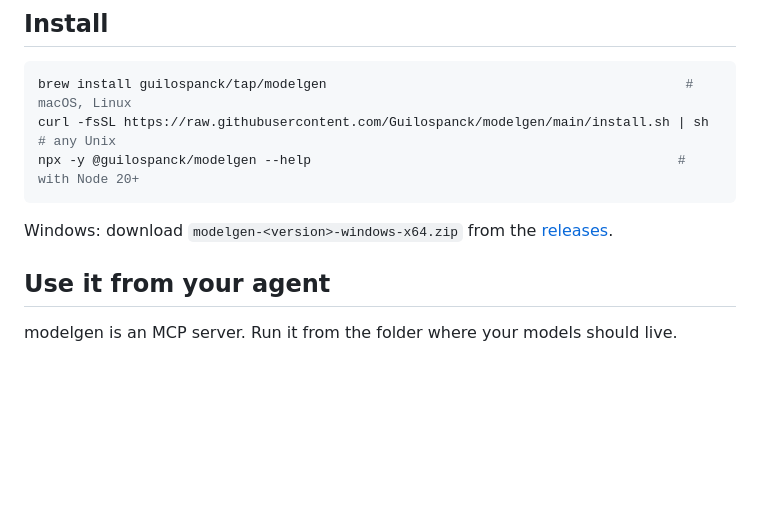
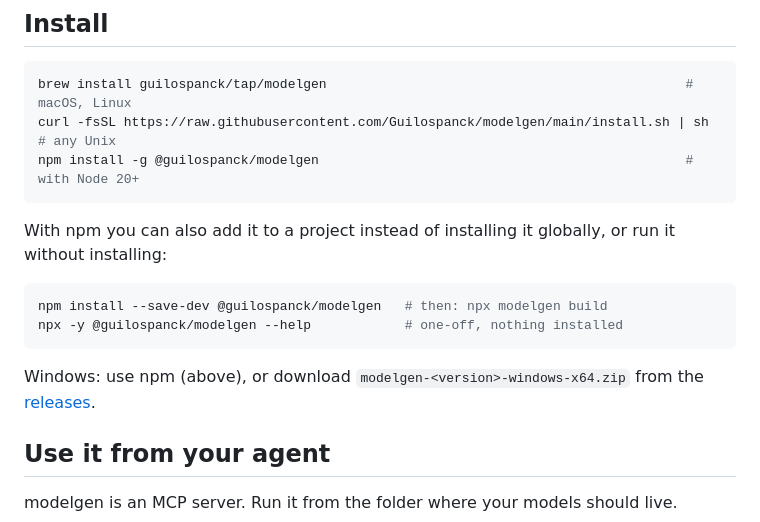
Before and after one commit to Guilospanck/modelgen, a Markdown page: README.md, the part around the change. Drawn GitHub-style; blank space fills up the shorter version.

Commit message:
docs: npm install instructions (global, project, npx)
Co-Authored-By: Claude Opus 5.5 (1M context) <noreply@anthropic.com>

````diff
--- a/README.md
+++ b/README.md
@@ -12,10 +12,18 @@ Models are plain YAML files you can read, version and edit by hand.
 ```sh
 brew install guilospanck/tap/modelgen                                              # macOS, Linux
 curl -fsSL https://raw.githubusercontent.com/Guilospanck/modelgen/main/install.sh | sh   # any Unix
-npx -y @guilospanck/modelgen --help                                               # with Node 20+
+npm install -g @guilospanck/modelgen                                               # with Node 20+
 ```
 
-Windows: download `modelgen-<version>-windows-x64.zip` from the
+With npm you can also add it to a project instead of installing it globally,
+or run it without installing:
+
+```sh
+npm install --save-dev @guilospanck/modelgen   # then: npx modelgen build
+npx -y @guilospanck/modelgen --help            # one-off, nothing installed
+```
+
+Windows: use npm (above), or download `modelgen-<version>-windows-x64.zip` from the
 [releases](https://github.com/Guilospanck/modelgen/releases).
 
 ## Use it from your agent
````
